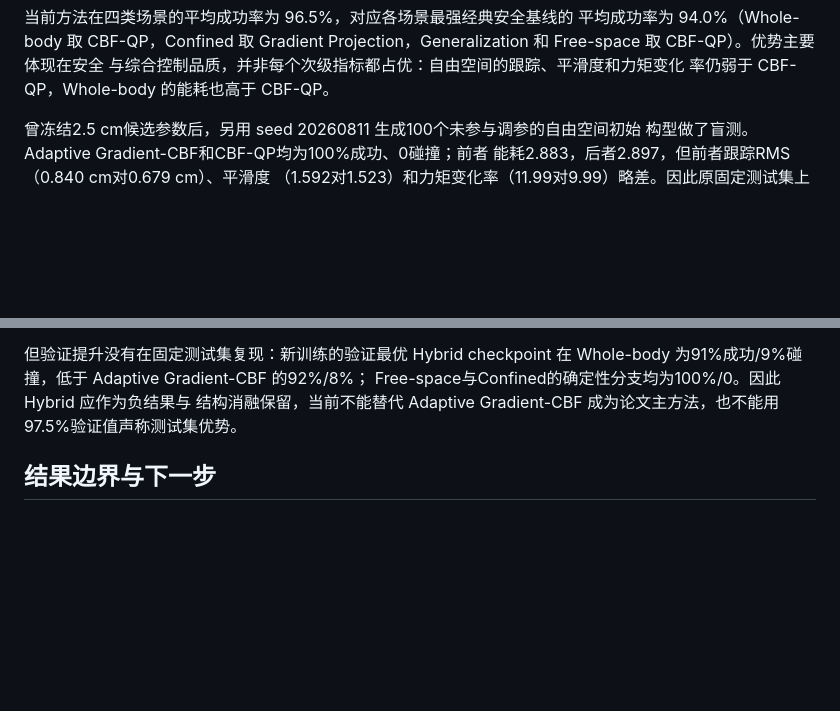
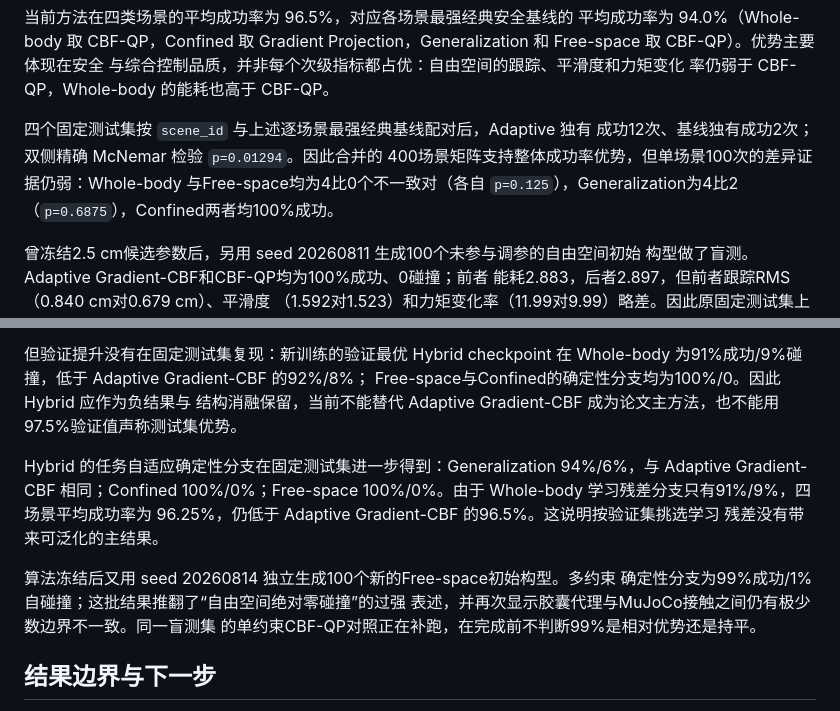
Before and after one commit to xyang666/manipulator, a Markdown page: EXPERIMENT_RESULTS_2026-08-11.md, 2 parts joined by grey strips. Drawn GitHub-style; blank space fills up the shorter version.

Commit message:
补充混合控制测试与配对显著性检验

```diff
--- a/EXPERIMENT_RESULTS_2026-08-11.md
+++ b/EXPERIMENT_RESULTS_2026-08-11.md
@@ -26,6 +26,12 @@
 Projection，Generalization 和 Free-space 取 CBF-QP）。优势主要体现在安全
 与综合控制品质，并非每个次级指标都占优：自由空间的跟踪、平滑度和力矩变化
 率仍弱于 CBF-QP，Whole-body 的能耗也高于 CBF-QP。
+
+四个固定测试集按 `scene_id` 与上述逐场景最强经典基线配对后，Adaptive 独有
+成功12次、基线独有成功2次；双侧精确 McNemar 检验 `p=0.01294`。因此合并的
+400场景矩阵支持整体成功率优势，但单场景100次的差异证据仍弱：Whole-body
+与Free-space均为4比0个不一致对（各自 `p=0.125`），Generalization为4比2
+（`p=0.6875`），Confined两者均100%成功。
 
 曾冻结2.5 cm候选参数后，另用 seed 20260811 生成100个未参与调参的自由空间初始
 构型做了盲测。Adaptive Gradient-CBF和CBF-QP均为100%成功、0碰撞；前者
@@ -100,6 +106,17 @@ Free-space与Confined的确定性分支均为100%/0。因此 Hybrid 应作为负
 结构消融保留，当前不能替代 Adaptive Gradient-CBF 成为论文主方法，也不能用
 97.5%验证值声称测试集优势。
 
+Hybrid 的任务自适应确定性分支在固定测试集进一步得到：Generalization
+94%/6%，与 Adaptive Gradient-CBF 相同；Confined 100%/0%；Free-space
+100%/0%。由于 Whole-body 学习残差分支只有91%/9%，四场景平均成功率为
+96.25%，仍低于 Adaptive Gradient-CBF 的96.5%。这说明按验证集挑选学习
+残差没有带来可泛化的主结果。
+
+算法冻结后又用 seed 20260814 独立生成100个新的Free-space初始构型。多约束
+确定性分支为99%成功/1%自碰撞；这批结果推翻了“自由空间绝对零碰撞”的过强
+表述，并再次显示胶囊代理与MuJoCo接触之间仍有极少数边界不一致。同一盲测集
+的单约束CBF-QP对照正在补跑，在完成前不判断99%是相对优势还是持平。
+
 ## 结果边界与下一步
 
 1. 2.5 cm 自碰撞裕量是在原 free-space 测试集上做的探索性消融；新增盲测已
```
